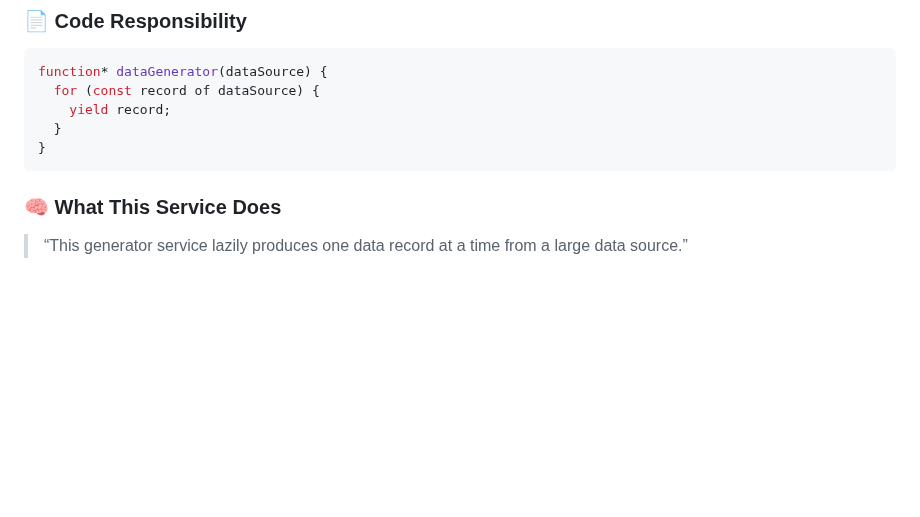
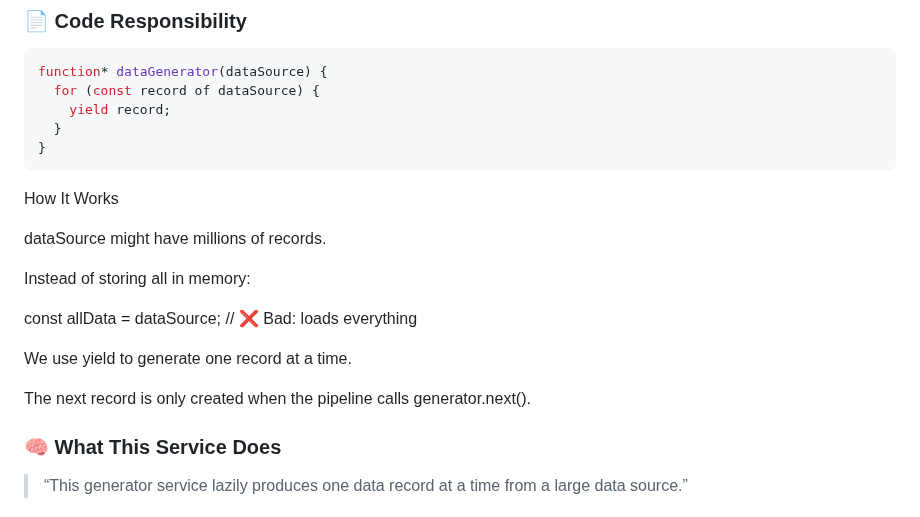
Before and after one commit to ArkS0001/Large-Data-Processing, a Markdown page: README.md, the part around the change. GitHub-like rendering; blank space fills up the shorter version.

````diff
--- a/README.md
+++ b/README.md
@@ -22,7 +22,18 @@ function* dataGenerator(dataSource) {
   }
 }
 ```
+How It Works
 
+dataSource might have millions of records.
+
+Instead of storing all in memory:
+
+const allData = dataSource; // ❌ Bad: loads everything
+
+
+We use yield to generate one record at a time.
+
+The next record is only created when the pipeline calls generator.next().
 ### 🧠 What This Service Does
 
 > “This generator service lazily produces one data record at a time from a large data source.”
````
